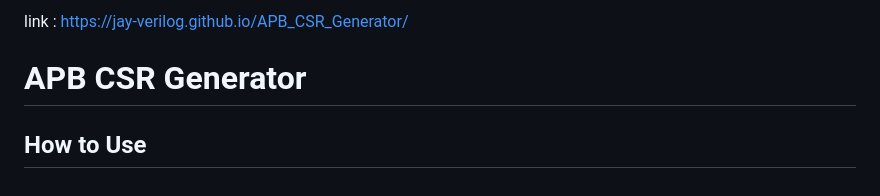
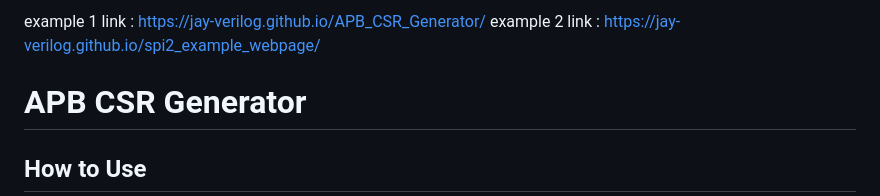
Before and after one commit to jay-verilog/APB_CSR_Generator, a Markdown page: README.md, the part around the change. GitHub-like rendering.

Commit message:
Add example links to README

```diff
--- a/README.md
+++ b/README.md
@@ -1,4 +1,5 @@
-link : https://jay-verilog.github.io/APB_CSR_Generator/
+example 1 link : https://jay-verilog.github.io/APB_CSR_Generator/
+example 2 link : https://jay-verilog.github.io/spi2_example_webpage/
 # APB CSR Generator
 
 ## How to Use
```
